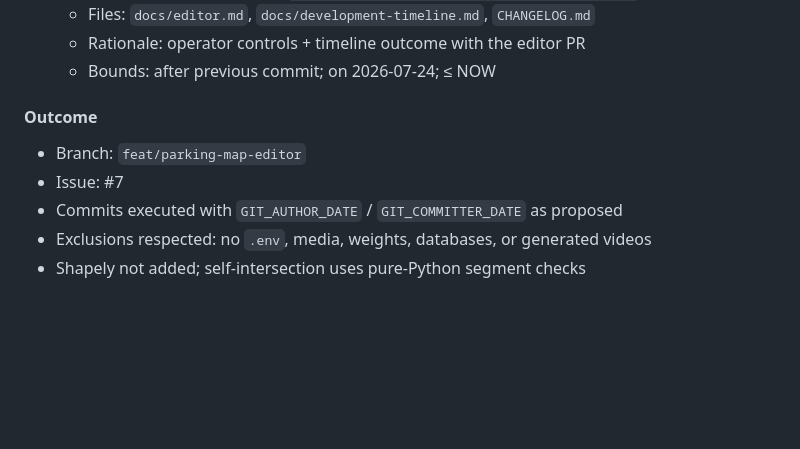
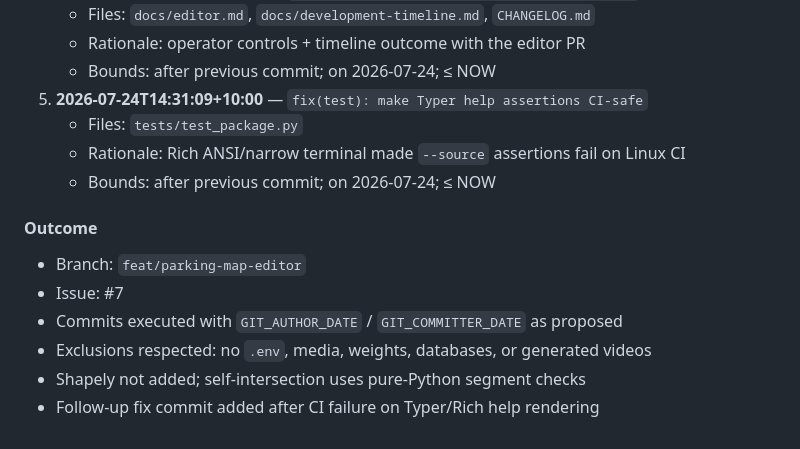
Before and after one commit to jt-09/smart-parking-space-detector, a Markdown page: docs/development-timeline.md, the part around the change. GitHub-like rendering; blank space fills up the shorter version.

Commit message:
docs(timeline): record CI help assertion fix
Document the Typer/Rich CLI help follow-up in the PR 4 developmental timeline.

Assisted-by: cursor-grok/smart-parking-agent

```diff
--- a/docs/development-timeline.md
+++ b/docs/development-timeline.md
@@ -131,6 +131,10 @@ Architecture impact: repository becomes a typed, tested Python package with CI.
    - Files: `docs/editor.md`, `docs/development-timeline.md`, `CHANGELOG.md`
    - Rationale: operator controls + timeline outcome with the editor PR
    - Bounds: after previous commit; on 2026-07-24; ≤ NOW
+5. **2026-07-24T14:31:09+10:00** — `fix(test): make Typer help assertions CI-safe`
+   - Files: `tests/test_package.py`
+   - Rationale: Rich ANSI/narrow terminal made `--source` assertions fail on Linux CI
+   - Bounds: after previous commit; on 2026-07-24; ≤ NOW
 
 #### Outcome
 
@@ -139,3 +143,4 @@ Architecture impact: repository becomes a typed, tested Python package with CI.
 - Commits executed with `GIT_AUTHOR_DATE` / `GIT_COMMITTER_DATE` as proposed
 - Exclusions respected: no `.env`, media, weights, databases, or generated videos
 - Shapely not added; self-intersection uses pure-Python segment checks
+- Follow-up fix commit added after CI failure on Typer/Rich help rendering
```
